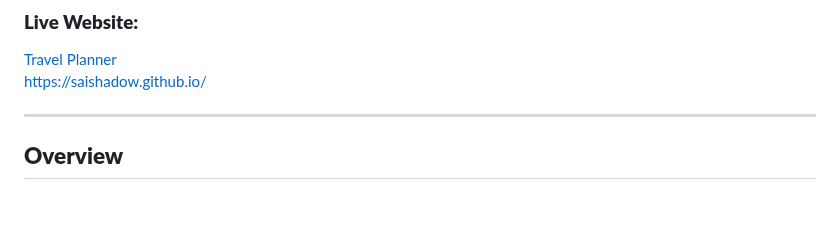
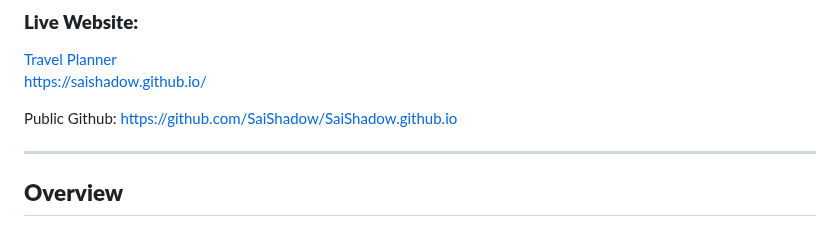
Before and after one commit to SaiShadow/SaiShadow.github.io, a Markdown page: README.md, the part around the change. GitHub-like rendering; blank space fills up the shorter version.

```diff
--- a/README.md
+++ b/README.md
@@ -4,6 +4,8 @@
 
 [Travel Planner](https://saishadow.github.io/) \
 https://saishadow.github.io/
+
+Public Github: https://github.com/SaiShadow/SaiShadow.github.io
 
 ---
 
```
